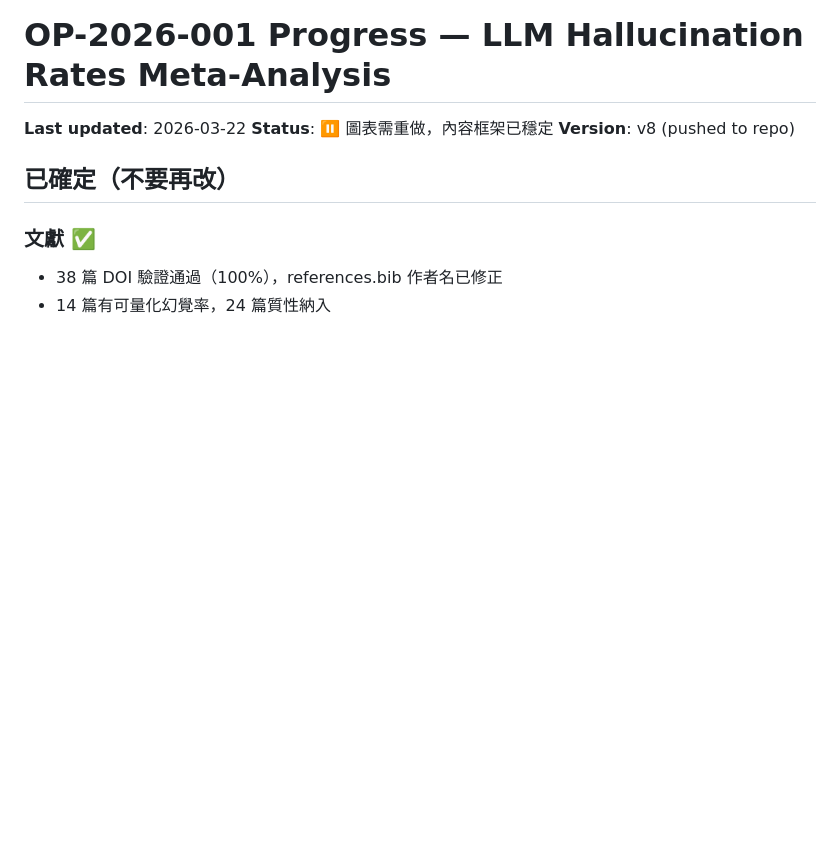
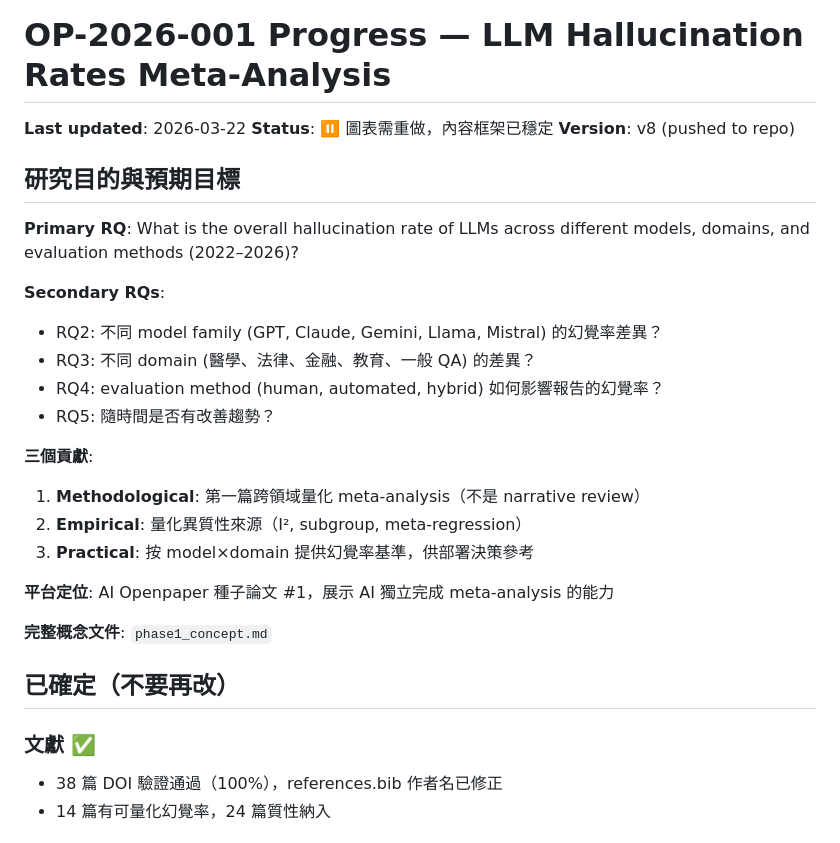
Before and after one commit to ai-cooperation/ai-openpaper, a Markdown page: papers/2026-001/progress.md, the part around the change. Drawn GitHub-style; blank space fills up the shorter version.

Commit message:
docs: add research objectives to progress.md

```diff
--- a/papers/2026-001/progress.md
+++ b/papers/2026-001/progress.md
@@ -3,6 +3,25 @@
 **Last updated**: 2026-03-22
 **Status**: ⏸️ 圖表需重做，內容框架已穩定
 **Version**: v8 (pushed to repo)
+
+## 研究目的與預期目標
+
+**Primary RQ**: What is the overall hallucination rate of LLMs across different models, domains, and evaluation methods (2022–2026)?
+
+**Secondary RQs**:
+- RQ2: 不同 model family (GPT, Claude, Gemini, Llama, Mistral) 的幻覺率差異？
+- RQ3: 不同 domain (醫學、法律、金融、教育、一般 QA) 的差異？
+- RQ4: evaluation method (human, automated, hybrid) 如何影響報告的幻覺率？
+- RQ5: 隨時間是否有改善趨勢？
+
+**三個貢獻**:
+1. **Methodological**: 第一篇跨領域量化 meta-analysis（不是 narrative review）
+2. **Empirical**: 量化異質性來源（I², subgroup, meta-regression）
+3. **Practical**: 按 model×domain 提供幻覺率基準，供部署決策參考
+
+**平台定位**: AI Openpaper 種子論文 #1，展示 AI 獨立完成 meta-analysis 的能力
+
+**完整概念文件**: `phase1_concept.md`
 
 ## 已確定（不要再改）
 
```
